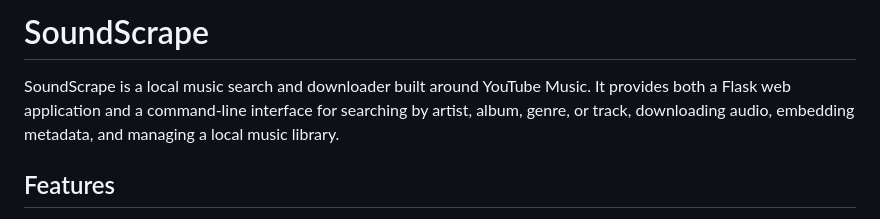
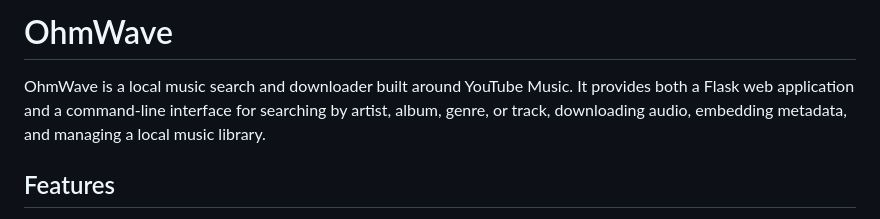
Before and after one commit to yasohm/OhmWave, a Markdown page: README.md, the part around the change. GitHub-like rendering.

Commit message:
Rename project from SoundScrape to OhmWave in README.md

```diff
--- a/README.md
+++ b/README.md
@@ -1,6 +1,6 @@
-# SoundScrape
+# OhmWave
 
-SoundScrape is a local music search and downloader built around YouTube Music. It provides both a Flask web application and a command-line interface for searching by artist, album, genre, or track, downloading audio, embedding metadata, and managing a local music library.
+OhmWave is a local music search and downloader built around YouTube Music. It provides both a Flask web application and a command-line interface for searching by artist, album, genre, or track, downloading audio, embedding metadata, and managing a local music library.
 
 ## Features
 
```
